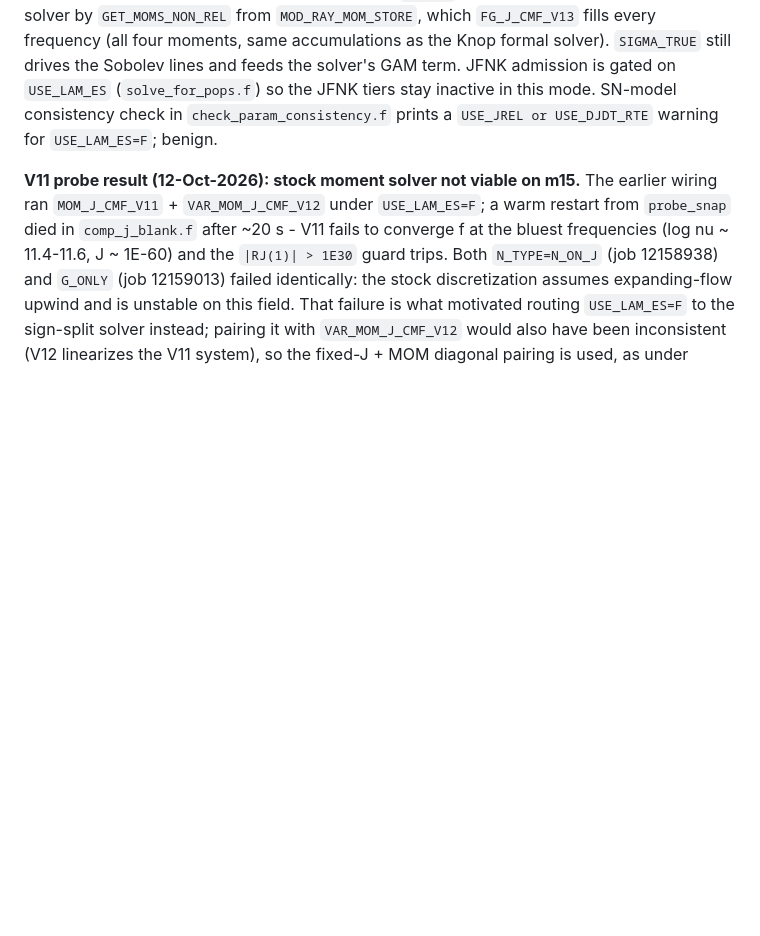
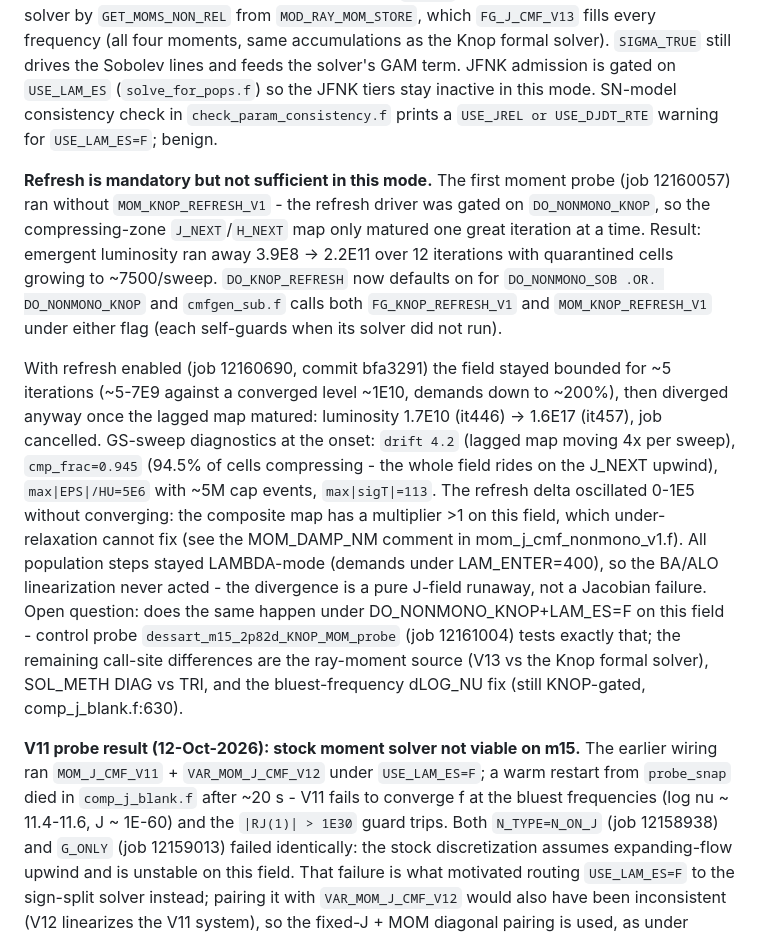
Before and after one commit to Astro-Sean/cmfgen-nonmono, a Markdown page: cmfgen_obsidian/solvers/Sobolev non-mono solver.md, the part around the change. Drawn GitHub-style; blank space fills up the shorter version.

Commit message:
Record SOB moment probe outcome: refresh enabled still diverges on m15
Job 12160690 with MOM_KNOP_REFRESH_V1 active bounded the field for ~5
iterations, then ran away 1.7E10 -> 1.6E17 once the lagged J_NEXT map
matured.  Map drift ~4x/sweep on a 94.5%-compressing grid with
|EPS|/HU ~ 5E6 - the composite GS map multiplier exceeds 1, which
under-relaxation cannot fix.  Divergence is a pure J-field runaway
under LAMBDA population updates; the MOM-ALO BA path never engaged.
KNOP_MOM_probe (job 12161004) is the control for model-vs-wiring.

Generated with [Devin](https://devin.ai)

Co-Authored-By: Devin <158243242+devin-ai-integration[bot]@users.noreply.github.com>

```diff
--- a/cmfgen_obsidian/solvers/Sobolev non-mono solver.md
+++ b/cmfgen_obsidian/solvers/Sobolev non-mono solver.md
@@ -119,6 +119,37 @@ feeds the solver's GAM term. JFNK admission is gated on `USE_LAM_ES`
 SN-model consistency check in `check_param_consistency.f` prints a
 `USE_JREL or USE_DJDT_RTE` warning for `USE_LAM_ES=F`; benign.
 
+**Refresh is mandatory but not sufficient in this mode.** The first
+moment probe (job 12160057) ran without `MOM_KNOP_REFRESH_V1` - the
+refresh driver was gated on `DO_NONMONO_KNOP`, so the compressing-zone
+`J_NEXT`/`H_NEXT` map only matured one great iteration at a time.
+Result: emergent luminosity ran away 3.9E8 -> 2.2E11 over 12
+iterations with quarantined cells growing to ~7500/sweep.
+`DO_KNOP_REFRESH` now defaults on for `DO_NONMONO_SOB .OR.
+DO_NONMONO_KNOP` and `cmfgen_sub.f` calls both `FG_KNOP_REFRESH_V1`
+and `MOM_KNOP_REFRESH_V1` under either flag (each self-guards when
+its solver did not run).
+
+With refresh enabled (job 12160690, commit bfa3291) the field stayed
+bounded for ~5 iterations (~5-7E9 against a converged level ~1E10,
+demands down to ~200%), then diverged anyway once the lagged map
+matured: luminosity 1.7E10 (it446) -> 1.6E17 (it457), job cancelled.
+GS-sweep diagnostics at the onset: `drift 4.2` (lagged map moving 4x
+per sweep), `cmp_frac=0.945` (94.5% of cells compressing - the whole
+field rides on the J_NEXT upwind), `max|EPS|/HU=5E6` with ~5M cap
+events, `max|sigT|=113`. The refresh delta oscillated 0-1E5 without
+converging: the composite map has a multiplier >1 on this field,
+which under-relaxation cannot fix (see the MOM_DAMP_NM comment in
+mom_j_cmf_nonmono_v1.f). All population steps stayed LAMBDA-mode
+(demands under LAM_ENTER=400), so the BA/ALO linearization never
+acted - the divergence is a pure J-field runaway, not a Jacobian
+failure. Open question: does the same happen under
+DO_NONMONO_KNOP+LAM_ES=F on this field - control probe
+`dessart_m15_2p82d_KNOP_MOM_probe` (job 12161004) tests exactly
+that; the remaining call-site differences are the ray-moment source
+(V13 vs the Knop formal solver), SOL_METH DIAG vs TRI, and the
+bluest-frequency dLOG_NU fix (still KNOP-gated, comp_j_blank.f:630).
+
 **V11 probe result (12-Oct-2026): stock moment solver not viable on
 m15.** The earlier wiring ran `MOM_J_CMF_V11` + `VAR_MOM_J_CMF_V12`
 under `USE_LAM_ES=F`; a warm restart from `probe_snap` died in
```
Also changed, not shown: AGENTS.md (+10 -3 lines).
